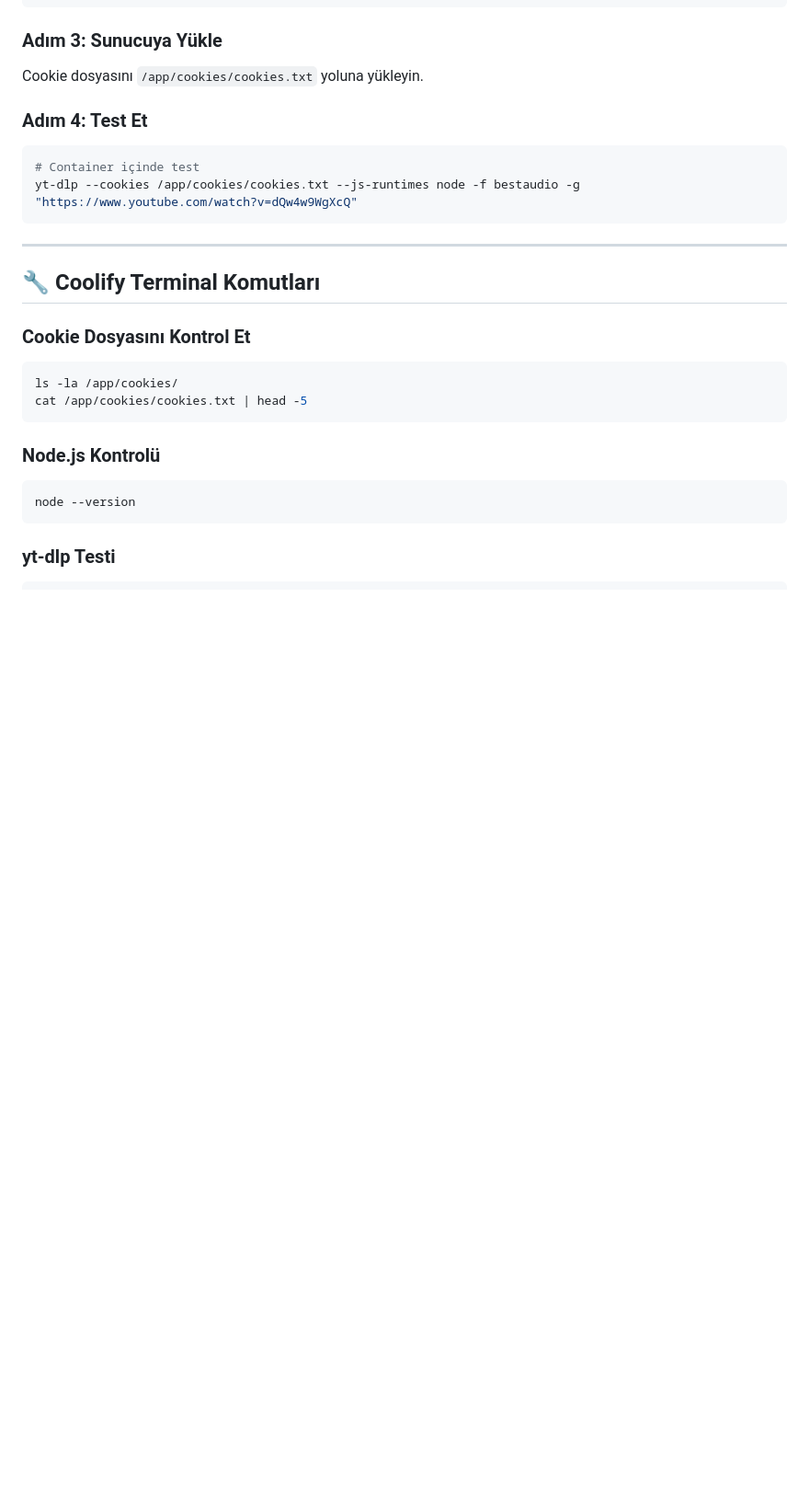
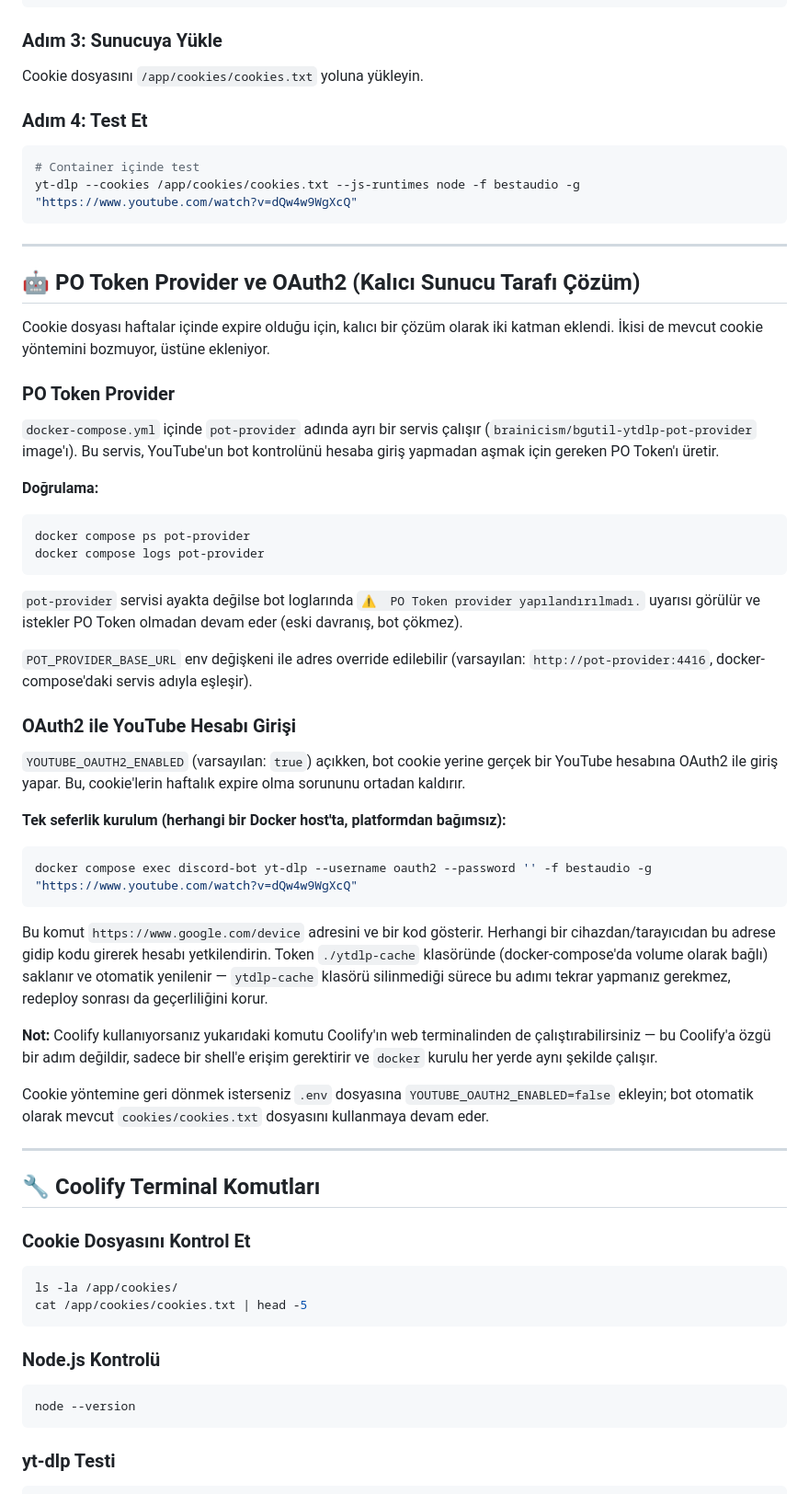
Before and after one commit to SeferCinar/ECA_BOT, a Markdown page: TROUBLESHOOTING.md, the part around the change. Shown at 92% size. GitHub-like rendering; blank space fills up the shorter version.

Commit message:
Document PO token provider and OAuth2 setup

````diff
--- a/TROUBLESHOOTING.md
+++ b/TROUBLESHOOTING.md
@@ -88,6 +88,42 @@ Cookie dosyasını `/app/cookies/cookies.txt` yoluna yükleyin.
 # Container içinde test
 yt-dlp --cookies /app/cookies/cookies.txt --js-runtimes node -f bestaudio -g "https://www.youtube.com/watch?v=dQw4w9WgXcQ"
 ```
+
+---
+
+## 🤖 PO Token Provider ve OAuth2 (Kalıcı Sunucu Tarafı Çözüm)
+
+Cookie dosyası haftalar içinde expire olduğu için, kalıcı bir çözüm olarak iki katman eklendi. İkisi de mevcut cookie yöntemini bozmuyor, üstüne ekleniyor.
+
+### PO Token Provider
+
+`docker-compose.yml` içinde `pot-provider` adında ayrı bir servis çalışır (`brainicism/bgutil-ytdlp-pot-provider` image'ı). Bu servis, YouTube'un bot kontrolünü hesaba giriş yapmadan aşmak için gereken PO Token'ı üretir.
+
+**Doğrulama:**
+```bash
+docker compose ps pot-provider
+docker compose logs pot-provider
+```
+
+`pot-provider` servisi ayakta değilse bot loglarında `⚠️  PO Token provider yapılandırılmadı.` uyarısı görülür ve istekler PO Token olmadan devam eder (eski davranış, bot çökmez).
+
+`POT_PROVIDER_BASE_URL` env değişkeni ile adres override edilebilir (varsayılan: `http://pot-provider:4416`, docker-compose'daki servis adıyla eşleşir).
+
+### OAuth2 ile YouTube Hesabı Girişi
+
+`YOUTUBE_OAUTH2_ENABLED` (varsayılan: `true`) açıkken, bot cookie yerine gerçek bir YouTube hesabına OAuth2 ile giriş yapar. Bu, cookie'lerin haftalık expire olma sorununu ortadan kaldırır.
+
+**Tek seferlik kurulum (herhangi bir Docker host'ta, platformdan bağımsız):**
+
+```bash
+docker compose exec discord-bot yt-dlp --username oauth2 --password '' -f bestaudio -g "https://www.youtube.com/watch?v=dQw4w9WgXcQ"
+```
+
+Bu komut `https://www.google.com/device` adresini ve bir kod gösterir. Herhangi bir cihazdan/tarayıcıdan bu adrese gidip kodu girerek hesabı yetkilendirin. Token `./ytdlp-cache` klasöründe (docker-compose'da volume olarak bağlı) saklanır ve otomatik yenilenir — `ytdlp-cache` klasörü silinmediği sürece bu adımı tekrar yapmanız gerekmez, redeploy sonrası da geçerliliğini korur.
+
+**Not:** Coolify kullanıyorsanız yukarıdaki komutu Coolify'ın web terminalinden de çalıştırabilirsiniz — bu Coolify'a özgü bir adım değildir, sadece bir shell'e erişim gerektirir ve `docker` kurulu her yerde aynı şekilde çalışır.
+
+Cookie yöntemine geri dönmek isterseniz `.env` dosyasına `YOUTUBE_OAUTH2_ENABLED=false` ekleyin; bot otomatik olarak mevcut `cookies/cookies.txt` dosyasını kullanmaya devam eder.
 
 ---
 
````
